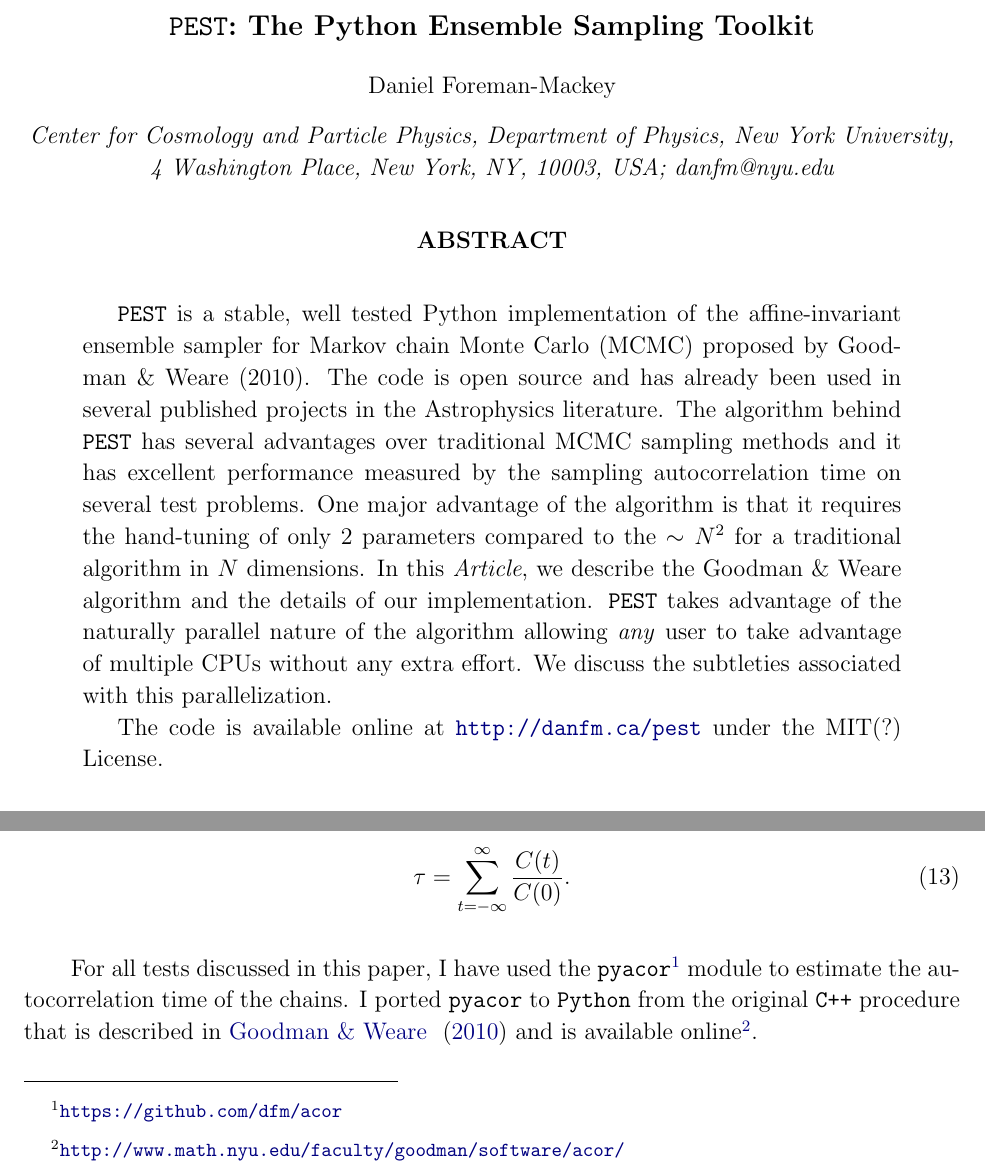
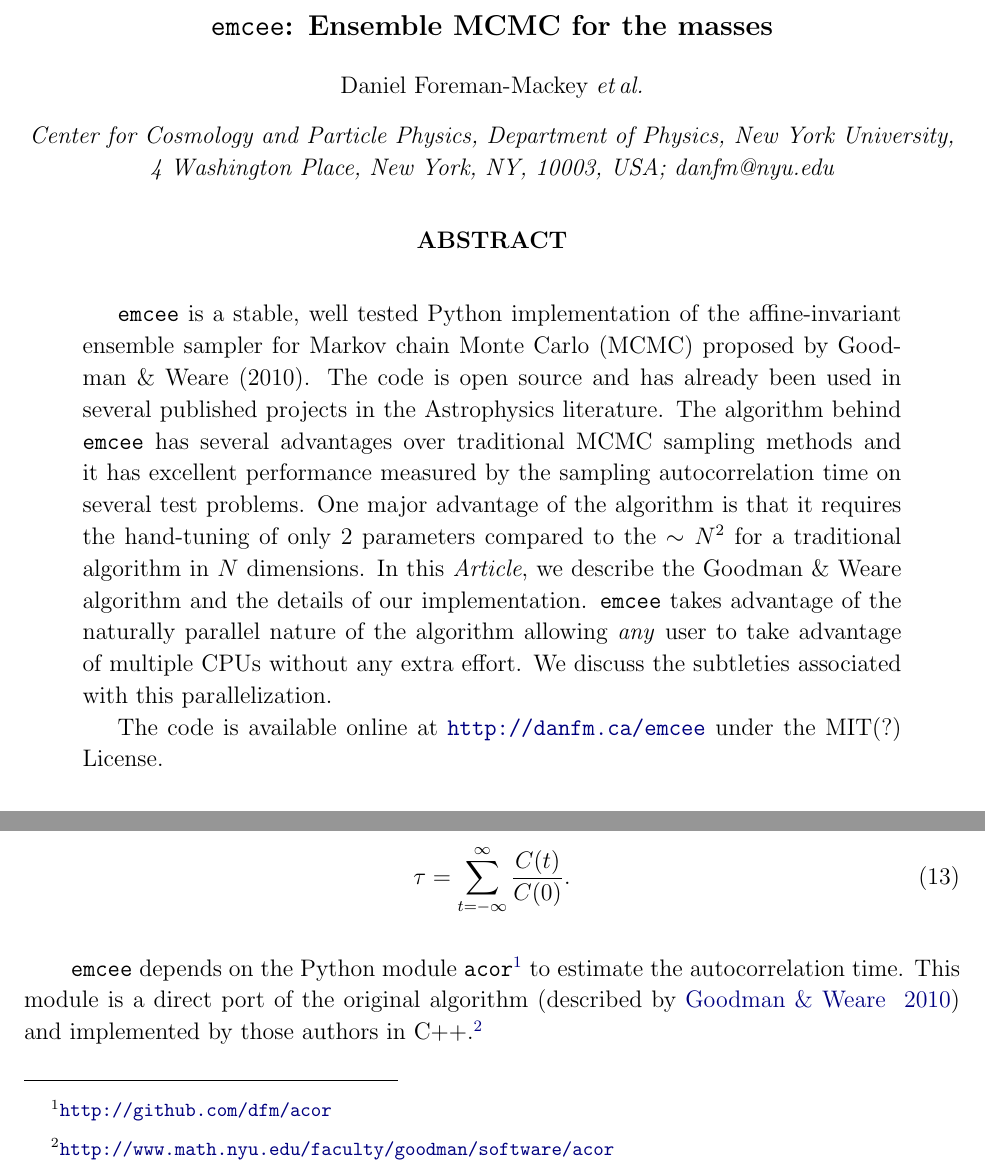
Before and after one commit to dfm/emcee, a LaTeX paper (document/doc.tex): two parts of pages 1 and 6 of 9, joined at a grey line, cut at the place of the change. Compiled offline with pdfLaTeX.

Commit message:
a few more doc tweaks

```diff
--- a/document/doc.tex
+++ b/document/doc.tex
@@ -11,7 +11,8 @@
 \usepackage{amssymb,amsmath}
 
 \newcommand{\project}[1]{\texttt{#1}}
-\newcommand{\this}{\project{PEST}}
+\newcommand{\thisplain}{emcee}
+\newcommand{\this}{\project{\thisplain}}
 \newcommand{\paper}{\emph{Article}}
 \newcommand{\license}{MIT(?) License}
 
@@ -50,11 +51,12 @@
 
 \begin{document}
 
-\title{\this: The Python Ensemble Sampling Toolkit}
-\author{Daniel~Foreman-Mackey}
+\title{\this: Ensemble MCMC for the masses}
+\author{Daniel~Foreman-Mackey \etal}
 \affil{Center for Cosmology and Particle Physics,
                          Department of Physics, New York University,
-                         4 Washington Place, New York, NY, 10003, USA; danfm@nyu.edu}
+                         4 Washington Place, New York, NY, 10003, USA;
+                         danfm@nyu.edu}
 
 \begin{abstract}
 
@@ -74,7 +76,7 @@
     extra effort. We discuss the subtleties associated with this
     parallelization.
 
-    The code is available online at \url{http://danfm.ca/pest} under the
+    The code is available online at \url{http://danfm.ca/\thisplain} under the
     \license.
 
 \end{abstract}
@@ -317,35 +319,40 @@ estimate the autocorrelation time of the sampler on several densities.
 The main goal of running a Markov chain is to measure the expectation value
 (and variance) of a particular value (e.g.~$f$)
 \begin{equation}
-    \left < f(\mathbf{x}) \right > = \int f(\mathbf{x}) \, p (\mathbf{x}) \, \dd \mathbf{x}
+    \left < f(\mathbf{x}) \right > = \int f(\mathbf{x}) \, p (\mathbf{x}) \,
+            \dd \mathbf{x}
 \end{equation}
 which can be approximated as
 \begin{equation}
     \eqlabel{schainestim}
-    \left < f(\mathbf{x}) \right > \approx \frac{1}{T_s} \sum_{t=1}^{T_s} f(\mathbf{X}(t))
+    \left < f(\mathbf{x}) \right > \approx \frac{1}{T_s} \sum_{t=1}^{T_s}
+            f(\mathbf{X}(t))
 \end{equation}
-where $T$ is the length of the chain.  The generalization of \eq{schainestim} to
-the case of the ensemble sampler is
+where $T$ is the length of the chain.  The generalization of \eq{schainestim}
+to the case of the ensemble sampler is
 \begin{equation}
     \eqlabel{echainestim}
-    \left < f(\mathbf{x}) \right > \approx \frac{1}{T_e} \sum_{t=1}^{T_s} \left [ \frac{1}{K} \sum_{k = 1}^{K} f(\mathbf{X}_k(t)) \right ]
+    \left < f(\mathbf{x}) \right > \approx \frac{1}{T_e} \sum_{t=1}^{T_s}
+        \left [ \frac{1}{K} \sum_{k = 1}^{K} f(\mathbf{X}_k(t)) \right ]
 \end{equation}
-where $K$ is the number of walkers.  The autocorrelation function of the chain is
-then given by
+where $K$ is the number of walkers.  The autocorrelation function of the chain
+is then given by
 \begin{equation}
-    C (t) = \frac{1}{K^2} \lim_{t^\prime \to \infty} \mathrm{cov} \left [ \sum_{k = 1}^{K} f(\mathbf{X}_k (t+t^\prime)),
-         \sum_{k = 1}^{K} f(\mathbf{X}_k (t^\prime)) \right ]
+    C (t) = \frac{1}{K^2} \lim_{t^\prime \to \infty} \mathrm{cov}
+            \left [ \sum_{k = 1}^{K} f(\mathbf{X}_k (t+t^\prime)),
+            \sum_{k = 1}^{K} f(\mathbf{X}_k (t^\prime)) \right ]
 \end{equation}
 and the integrated autocorrelation time is given by
 \begin{equation}
     \tau = \sum_{t= -\infty} ^{\infty} \frac{C(t)}{C(0)} .
 \end{equation}
 
-For all tests discussed in this paper, I have used the \project{pyacor}\footnote{\url{https://github.com/dfm/acor}}
-module to estimate the autocorrelation time of the chains. I ported \project{pyacor} to \project{Python}
-from the original \project{C++} procedure that is described in \citet{Goodman:2010} and
-is available online\footnote{\url{http://www.math.nyu.edu/faculty/goodman/software/acor/}}.
-
+\this~depends on the Python module
+\project{acor}\footnote{\url{http://github.com/dfm/acor}} to estimate the
+autocorrelation time. This module is a direct port of the original
+algorithm \citep[described by][]{Goodman:2010} and implemented by those
+authors in
+C++.\footnote{\url{http://www.math.nyu.edu/faculty/goodman/software/acor}}
 
 \subsection{Multivariate Gaussian distribution}
 
```
Also changed, not shown: document/doc.tex (23 more changed lines), 1 other file.
